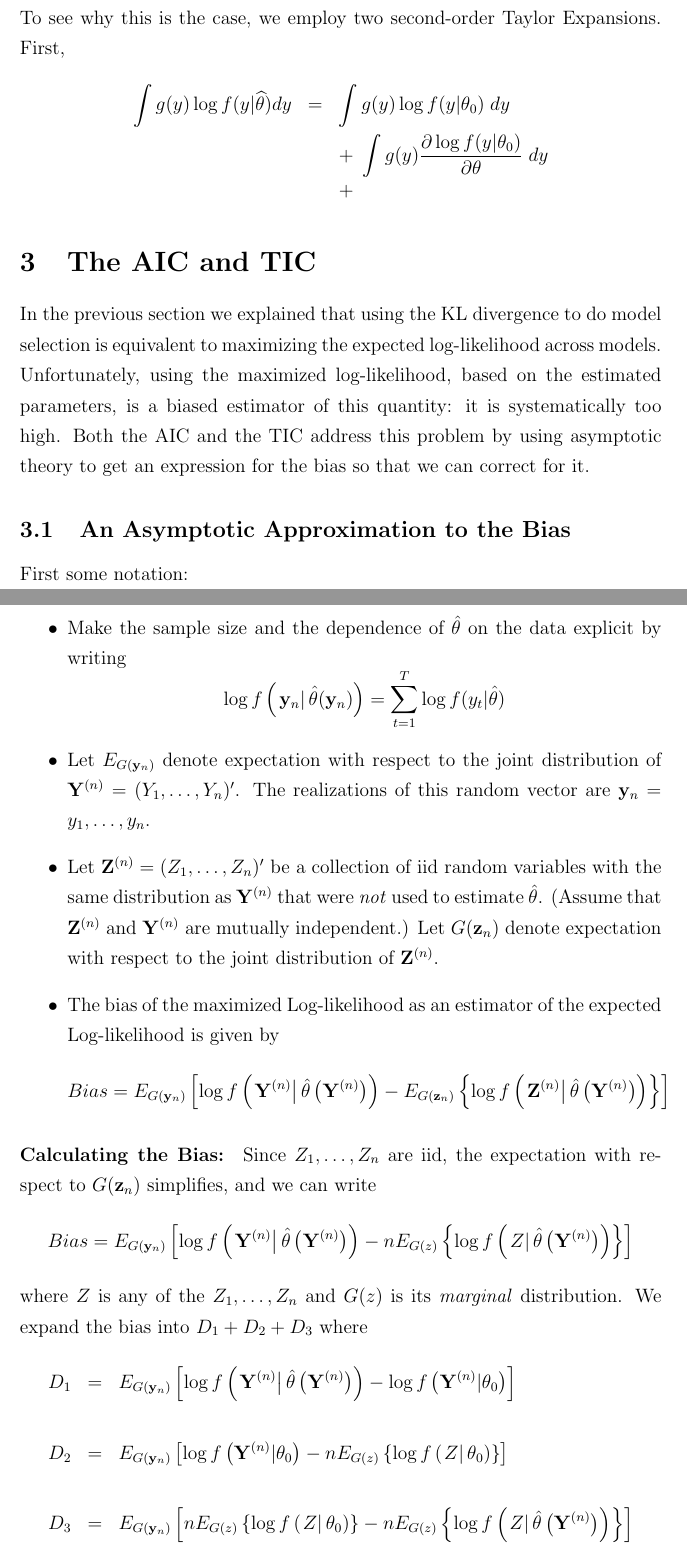
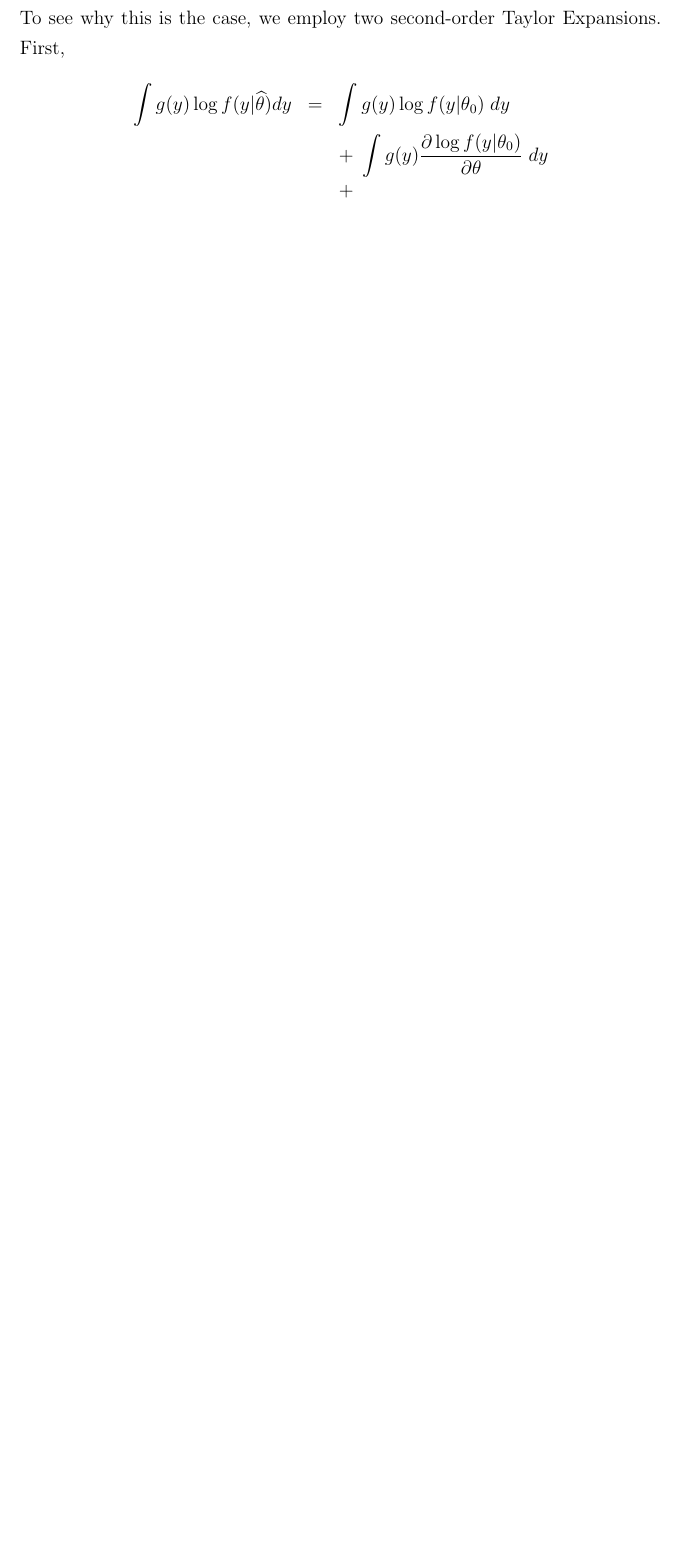
Before and after one commit to fditraglia/econ722, a LaTeX document (lecture01_AIC_type_criteria.tex): two parts of pages 9 and 10 of 21 before the commit and part of page 10 of 17 after it, the two joined at a grey line, cut so that both start at the same text, the shorter picture padded with empty space. The pictures show the PDF file lecture01_AIC_type_criteria.pdf that the author committed with the source.

Commit message:
commented out some old stuff I won't be using

```diff
--- a/lecture01_AIC_type_criteria.tex
+++ b/lecture01_AIC_type_criteria.tex
@@ -174,63 +178,37 @@ To see why this is the case, we employ two second-order Taylor Expansions. First
 		&& + \;
 \end{eqnarray*}
 
-\section{The AIC and TIC}
-In the previous section we explained that using the KL divergence to do model selection is equivalent to maximizing the expected log-likelihood across models. Unfortunately, using the maximized log-likelihood, based on the estimated parameters, is a biased estimator of this quantity: it is systematically too high. Both the AIC and the TIC address this problem by using asymptotic theory to get an expression for the bias so that we can correct for it.
+% \section{The AIC and TIC}
+% In the previous section we explained that using the KL divergence to do model selection is equivalent to maximizing the expected log-likelihood across models. Unfortunately, using the maximized log-likelihood, based on the estimated parameters, is a biased estimator of this quantity: it is systematically too high. Both the AIC and the TIC address this problem by using asymptotic theory to get an expression for the bias so that we can correct for it.
 
-\subsection{An Asymptotic Approximation to the Bias}
-First some notation:
-	\begin{itemize}
-		\item Make the sample size and the dependence of $\hat{\theta}$ on the data explicit by writing
-	$$\log{f\left(\left.\mathbf{y}_n\right|\hat{\theta}(\mathbf{y}_n)\right)} = \sum_{t=1}^T \log{f(y_t|\hat{\theta})}$$
-		\item Let $E_{G(\mathbf{y}_n)}$ denote expectation with respect to the joint distribution of $\mathbf{Y}^{(n)} = (Y_1, \hdots, Y_n)'$. The realizations of this random vector are $\mathbf{y}_n = y_1, \hdots, y_n$.
-		\item Let $\mathbf{Z}^{(n)} = (Z_1, \hdots, Z_n)'$ be a collection of iid random variables with the same distribution as $\mathbf{Y}^{(n)}$ that were \emph{not} used to estimate $\hat{\theta}$. (Assume that $\mathbf{Z}^{(n)}$ and $\mathbf{Y}^{(n)}$ are mutually independent.) Let $G(\mathbf{z}_n)$ denote expectation with respect to the joint distribution of $\mathbf{Z}^{(n)}$.
-		\item The bias of the maximized Log-likelihood as an estimator of the expected Log-likelihood is given by
-	$$Bias = E_{G(\mathbf{y}_n)}\left[ \log{f\left(\left.\mathbf{Y}^{(n)}\right|\hat{\theta}\left(\mathbf{Y}^{(n)}\right)\right)} -  E_{G(\mathbf{z}_n)}\left\{  \log{f\left(\left.\mathbf{Z}^{(n)}\right|\hat{\theta}\left(\mathbf{Y}^{(n)}\right)\right)}\right\}\right]$$
-\end{itemize}
+% \subsection{An Asymptotic Approximation to the Bias}
+% First some notation:
+% 	\begin{itemize}
+% 		\item Make the sample size and the dependence of $\hat{\theta}$ on the data explicit by writing
+% 	$$\log{f\left(\left.\mathbf{y}_n\right|\hat{\theta}(\mathbf{y}_n)\right)} = \sum_{t=1}^T \log{f(y_t|\hat{\theta})}$$
+% 		\item Let $E_{G(\mathbf{y}_n)}$ denote expectation with respect to the joint distribution of $\mathbf{Y}^{(n)} = (Y_1, \hdots, Y_n)'$. The realizations of this random vector are $\mathbf{y}_n = y_1, \hdots, y_n$.
+% 		\item Let $\mathbf{Z}^{(n)} = (Z_1, \hdots, Z_n)'$ be a collection of iid random variables with the same distribution as $\mathbf{Y}^{(n)}$ that were \emph{not} used to estimate $\hat{\theta}$. (Assume that $\mathbf{Z}^{(n)}$ and $\mathbf{Y}^{(n)}$ are mutually independent.) Let $G(\mathbf{z}_n)$ denote expectation with respect to the joint distribution of $\mathbf{Z}^{(n)}$.
+% 		\item The bias of the maximized Log-likelihood as an estimator of the expected Log-likelihood is given by
+% 	$$Bias = E_{G(\mathbf{y}_n)}\left[ \log{f\left(\left.\mathbf{Y}^{(n)}\right|\hat{\theta}\left(\mathbf{Y}^{(n)}\right)\right)} -  E_{G(\mathbf{z}_n)}\left\{  \log{f\left(\left.\mathbf{Z}^{(n)}\right|\hat{\theta}\left(\mathbf{Y}^{(n)}\right)\right)}\right\}\right]$$
+% \end{itemize}
 
 
-\paragraph{Calculating the Bias:} Since $Z_1, \hdots, Z_n$ are iid, the expectation with respect to $G(\mathbf{z}_n)$ simplifies, and we can write
-			$$Bias = E_{G(\mathbf{y}_n)}\left[ \log{f\left(\left.\mathbf{Y}^{(n)}\right|\hat{\theta}\left(\mathbf{Y}^{(n)}\right)\right)} -  nE_{G(z)}\left\{  \log{f\left(\left.Z\right|\hat{\theta}\left(\mathbf{Y}^{(n)}\right)\right)}\right\}\right]$$
-where $Z$ is any of the $Z_1, \hdots, Z_n$ and $G(z)$ is its \emph{marginal} distribution. We expand the bias into $D_1 + D_2 + D_3$ where
-	\begin{eqnarray*}
-		D_1 &=& E_{G(\mathbf{y}_n)}\left[ \log{f\left(\left.\mathbf{Y}^{(n)}\right|\hat{\theta}\left(\mathbf{Y}^{(n)}\right)\right)} - \log{f\left( \mathbf{Y}^{(n)}|\theta_0 \right)}\right]\\\\
-		D_2 &=& E_{G(\mathbf{y}_n)}\left[  \log{f\left( \mathbf{Y}^{(n)}|\theta_0 \right)} - nE_{G(z)}\left\{  \log{f\left(\left.Z\right|\theta_0\right)}\right\} \right]\\\\
-		D_3 &=& E_{G(\mathbf{y}_n)}\left[ nE_{G(z)}\left\{  \log{f\left(\left.Z\right|\theta_0\right)}\right\}  -  nE_{G(z)}\left\{  \log{f\left(\left.Z\right|\hat{\theta}\left(\mathbf{Y}^{(n)}\right)\right)}\right\} \right]
-	\end{eqnarray*}
-Now consider each part separately.
+% \paragraph{Calculating the Bias:} Since $Z_1, \hdots, Z_n$ are iid, the expectation with respect to $G(\mathbf{z}_n)$ simplifies, and we can write
+% 			$$Bias = E_{G(\mathbf{y}_n)}\left[ \log{f\left(\left.\mathbf{Y}^{(n)}\right|\hat{\theta}\left(\mathbf{Y}^{(n)}\right)\right)} -  nE_{G(z)}\left\{  \log{f\left(\left.Z\right|\hat{\theta}\left(\mathbf{Y}^{(n)}\right)\right)}\right\}\right]$$
+% where $Z$ is any of the $Z_1, \hdots, Z_n$ and $G(z)$ is its \emph{marginal} distribution. We expand the bias into $D_1 + D_2 + D_3$ where
+% 	\begin{eqnarray*}
+% 		D_1 &=& E_{G(\mathbf{y}_n)}\left[ \log{f\left(\left.\mathbf{Y}^{(n)}\right|\hat{\theta}\left(\mathbf{Y}^{(n)}\right)\right)} - \log{f\left( \mathbf{Y}^{(n)}|\theta_0 \right)}\right]\\\\
+% 		D_2 &=& E_{G(\mathbf{y}_n)}\left[  \log{f\left( \mathbf{Y}^{(n)}|\theta_0 \right)} - nE_{G(z)}\left\{  \log{f\left(\left.Z\right|\theta_0\right)}\right\} \right]\\\\
+% 		D_3 &=& E_{G(\mathbf{y}_n)}\left[ nE_{G(z)}\left\{  \log{f\left(\left.Z\right|\theta_0\right)}\right\}  -  nE_{G(z)}\left\{  \log{f\left(\left.Z\right|\hat{\theta}\left(\mathbf{Y}^{(n)}\right)\right)}\right\} \right]
+% 	\end{eqnarray*}
+% Now consider each part separately.
 
-\paragraph{Step 1: Calculation of $D_2$} This is the easiest part as it involves no estimators. Note first that $E_{G(z)}\left\{  \log{f\left(\left.Z\right|\theta_0\right)}\right\} $ is a constant, so that
-	\begin{eqnarray*}
-		D_2 &=& E_{G(\mathbf{y}_n)}\left[  \log{f\left( \mathbf{Y}^{(n)}|\theta_0 \right)}\right] - nE_{G(z)}\left[  \log{f\left(\left.Z\right|\theta_0\right)}\right] \\
-		&=& n E_{G(y)}\left[ \log{f(Y|\theta_0)} \right] -  nE_{G(z)}\left[  \log{f\left(\left.Z\right|\theta_0\right)}\right] \\
-		&=& 0
-	\end{eqnarray*}
-where we have used the fact that $Y_1, \hdots, Y_n$ are iid and that $Y$ and $Z$ have the same distribution.
+% \paragraph{Step 1: Calculation of $D_2$} This is the easiest part as it involves no estimators. Note first that $E_{G(z)}\left\{  \log{f\left(\left.Z\right|\theta_0\right)}\right\} $ is a constant, so that
+% 	\begin{eqnarray*}
+% 		D_2 &=& E_{G(\mathbf{y}_n)}\left[  \log{f\left( \mathbf{Y}^{(n)}|\theta_0 \right)}\right] - nE_{G(z)}\left[  \log{f\left(\left.Z\right|\theta_0\right)}\right] \\
+% 		&=& n E_{G(y)}\left[ \log{f(Y|\theta_0)} \right] -  nE_{G(z)}\left[  \log{f\left(\left.Z\right|\theta_0\right)}\right] \\
+% 		&=& 0
+% 	\end{eqnarray*}
+% where we have used the fact that $Y_1, \hdots, Y_n$ are iid and that $Y$ and $Z$ have the same distribution.
 
 
-\paragraph{Step 2: Calculation of $D_3$} Define $\eta(\hat{\theta}) = E_{G(z)}\left[ \log{f\left(z|\hat{\theta}(\mathbf{Y}^{(n)})\right)} \right] $ and Taylor expand around $\theta_0$, the solution to the population moment condition
-	$$E_{G(z)}\left[ \frac{\partial}{\partial \theta}  \log{f(z|\theta)} \right]=0$$
-yielding
-	$$\eta(\hat{\theta})= \eta(\theta_0) + \left( \hat{\theta} - \theta_0 \right)' \frac{\partial \eta(\theta_0)}{\partial \theta} + \frac{1}{2}\left( \hat{\theta} - \theta_0 \right)  \frac{\partial^2 \eta(\theta_0)}{\partial \theta \partial \theta'}\left( \hat{\theta} - \theta_0 \right) + o_p(1)$$
-Now, under the appropriate regularity conditions (Lebesgue Dominated Convergence) we can exchange the order of expectation and differentiation, so that
-	$$ \frac{\partial \eta(\theta_0)}{\partial \theta} =  \frac{\partial}{\partial \theta} E_{G(z)}\left[ \log{f(z|\theta_0)} \right]=  E_{G(z)}\left[\frac{\partial}{\partial \theta} \log{f(z|\theta_0)} \right]=0$$
-by the definition of $\theta_0$ as the solution to the population moment condition. Substituting this into the Taylor Expansion, and assuming further that we may exchange the \emph{second} derivative and expectation with respect to $G(z)$, we have
-	\begin{eqnarray*}
-		\eta(\hat{\theta}) &=& \eta(\theta_0) + \frac{1}{2}\left( \hat{\theta} - \theta_0 \right) ' \frac{\partial^2 }{\partial \theta \partial \theta'} E_{G(z)}\left[ \log{f(z|\theta_0)} \right]\left( \hat{\theta} - \theta_0 \right) + o_p(1)\\
-			&=&  \eta(\theta_0) + \frac{1}{2}\left( \hat{\theta} - \theta_0 \right) ' E_{G(z)}\left[ \frac{\partial^2 }{\partial \theta \partial \theta'} \log{f(z|\theta_0)} \right]\left( \hat{\theta} - \theta_0 \right) + o_p(1)
-	\end{eqnarray*}
-Thus, defining
-	$$J(\theta_0) = -E_{G(z)}\left[ \frac{\partial^2 }{\partial \theta \partial \theta'} \log{f(z|\theta_0)} \right]$$
-we see that
-	$$\eta(\hat{\theta}) = E_{G(z)}\left[ \log{f\left(z|\theta_0\right)} \right] - \frac{1}{2} \left( \hat{\theta}- \theta_0\right)'J(\theta_0)\left(\hat{\theta}- \theta_0\right) + o_p(1)$$
-Substituting this expansion for $ E_{G(z)}\left[ \log{f\left(z|\hat{\theta}(\mathbf{Y}^{(n)})\right)} \right]$ into the expression for $D_3$ cancels the leading first term $nE_{G(z)}\left\{  \log{f\left(\left.Z\right|\theta_0\right)}\right\} $ in the expectation so that (remember that $\hat{\theta}$ is a function of $\mathbf{y}_n$ and thus, so is $o_p(1)$)
-	\begin{eqnarray*}
-		D_3 &=& E_{G(\mathbf{y}_n)}\left[  \frac{n}{2} \left( \hat{\theta}- \theta_0\right)'J(\theta_0)\left(\hat{\theta}- \theta_0\right) + o_p(1)  \right]\\
-		&=& \frac{1}{2} E_{G(\mathbf{y}_n)}\left[ \mbox{trace}\left\{n\left( \hat{\theta}- \theta_0\right)'J(\theta_0)\left(\hat{\theta}- \theta_0\right) \right\} \right] +o_p(1)\\
-			&=& \frac{1}{2}\mbox{trace}\left\{J(\theta_0) E_{G(\mathbf{y}_n)}\left[\sqrt{n} \left( \hat{\theta}- \theta_0\right)\sqrt{n}\left(\hat{\theta}- \theta_0\right)' \right]\right\} +o_p(1)
-	\end{eqnarray*}
-where we have used the facts that: (1) a scalar equals its trace, (2) multiplication within the trace operator is commutative provided that the products remain conformable, (3) trace and expectation can be exchanged because both are linear operators, and (4) $J(\theta_0)$ is a constant with respect to $E_{G(\mathbf{y}_n)}$. We know that
-	$$E_{G(\mathbf{y}_n)}\left[\sqrt{n} \left( \hat{\theta}- \theta_0\right)\sqrt{n}\left(\hat{\theta}- \theta_0\right)' \right]\rightarrow J^{-1}(\theta_0) I(\theta_0)J^{-1}(\theta_0)$$
-as $n\rightarrow \infty$ where
-	\begin{eqnarray*}
-	I(\theta_0) &=&E_{G(z)}\left[ \frac{\partial \log{f(Z|\theta)}}{\partial \theta} \;\frac{\partial \log{f(Z|\theta)}}{\partial \theta'} \right]\\\\
@@ -240,8 +215,33 @@ Thus, assuming the necessary regularity conditions to ensure that the remainder
-	$$D_3 \rightarrow \frac{1}{2} \mbox{trace}\left\{ J(\theta_0) J(\theta_0)^{-1}I(\theta_0)J(\theta_0)^{-1}  \right\} = \frac{1}{2}\mbox{trace}\left\{ I(\theta_0)J(\theta_0)^{-1} \right\}$$
+% \paragraph{Step 2: Calculation of $D_3$} Define $\eta(\hat{\theta}) = E_{G(z)}\left[ \log{f\left(z|\hat{\theta}(\mathbf{Y}^{(n)})\right)} \right] $ and Taylor expand around $\theta_0$, the solution to the population moment condition
+% 	$$E_{G(z)}\left[ \frac{\partial}{\partial \theta}  \log{f(z|\theta)} \right]=0$$
+% yielding
+% 	$$\eta(\hat{\theta})= \eta(\theta_0) + \left( \hat{\theta} - \theta_0 \right)' \frac{\partial \eta(\theta_0)}{\partial \theta} + \frac{1}{2}\left( \hat{\theta} - \theta_0 \right)  \frac{\partial^2 \eta(\theta_0)}{\partial \theta \partial \theta'}\left( \hat{\theta} - \theta_0 \right) + o_p(1)$$
+% Now, under the appropriate regularity conditions (Lebesgue Dominated Convergence) we can exchange the order of expectation and differentiation, so that
+% 	$$ \frac{\partial \eta(\theta_0)}{\partial \theta} =  \frac{\partial}{\partial \theta} E_{G(z)}\left[ \log{f(z|\theta_0)} \right]=  E_{G(z)}\left[\frac{\partial}{\partial \theta} \log{f(z|\theta_0)} \right]=0$$
+% by the definition of $\theta_0$ as the solution to the population moment condition. Substituting this into the Taylor Expansion, and assuming further that we may exchange the \emph{second} derivative and expectation with respect to $G(z)$, we have
+% 	\begin{eqnarray*}
+% 		\eta(\hat{\theta}) &=& \eta(\theta_0) + \frac{1}{2}\left( \hat{\theta} - \theta_0 \right) ' \frac{\partial^2 }{\partial \theta \partial \theta'} E_{G(z)}\left[ \log{f(z|\theta_0)} \right]\left( \hat{\theta} - \theta_0 \right) + o_p(1)\\
+% 			&=&  \eta(\theta_0) + \frac{1}{2}\left( \hat{\theta} - \theta_0 \right) ' E_{G(z)}\left[ \frac{\partial^2 }{\partial \theta \partial \theta'} \log{f(z|\theta_0)} \right]\left( \hat{\theta} - \theta_0 \right) + o_p(1)
+% 	\end{eqnarray*}
+% Thus, defining
+% 	$$J(\theta_0) = -E_{G(z)}\left[ \frac{\partial^2 }{\partial \theta \partial \theta'} \log{f(z|\theta_0)} \right]$$
+% we see that
+% 	$$\eta(\hat{\theta}) = E_{G(z)}\left[ \log{f\left(z|\theta_0\right)} \right] - \frac{1}{2} \left( \hat{\theta}- \theta_0\right)'J(\theta_0)\left(\hat{\theta}- \theta_0\right) + o_p(1)$$
+% Substituting this expansion for $ E_{G(z)}\left[ \log{f\left(z|\hat{\theta}(\mathbf{Y}^{(n)})\right)} \right]$ into the expression for $D_3$ cancels the leading first term $nE_{G(z)}\left\{  \log{f\left(\left.Z\right|\theta_0\right)}\right\} $ in the expectation so that (remember that $\hat{\theta}$ is a function of $\mathbf{y}_n$ and thus, so is $o_p(1)$)
+% 	\begin{eqnarray*}
+% 		D_3 &=& E_{G(\mathbf{y}_n)}\left[  \frac{n}{2} \left( \hat{\theta}- \theta_0\right)'J(\theta_0)\left(\hat{\theta}- \theta_0\right) + o_p(1)  \right]\\
+% 		&=& \frac{1}{2} E_{G(\mathbf{y}_n)}\left[ \mbox{trace}\left\{n\left( \hat{\theta}- \theta_0\right)'J(\theta_0)\left(\hat{\theta}- \theta_0\right) \right\} \right] +o_p(1)\\
+% 			&=& \frac{1}{2}\mbox{trace}\left\{J(\theta_0) E_{G(\mathbf{y}_n)}\left[\sqrt{n} \left( \hat{\theta}- \theta_0\right)\sqrt{n}\left(\hat{\theta}- \theta_0\right)' \right]\right\} +o_p(1)
+% 	\end{eqnarray*}
+% where we have used the facts that: (1) a scalar equals its trace, (2) multiplication within the trace operator is commutative provided that the products remain conformable, (3) trace and expectation can be exchanged because both are linear operators, and (4) $J(\theta_0)$ is a constant with respect to $E_{G(\mathbf{y}_n)}$. We know that
+% 	$$E_{G(\mathbf{y}_n)}\left[\sqrt{n} \left( \hat{\theta}- \theta_0\right)\sqrt{n}\left(\hat{\theta}- \theta_0\right)' \right]\rightarrow J^{-1}(\theta_0) I(\theta_0)J^{-1}(\theta_0)$$
+% as $n\rightarrow \infty$ where
+% 	\begin{eqnarray*}
+% 	I(\theta_0) &=&E_{G(z)}\left[ \frac{\partial \log{f(Z|\theta)}}{\partial \theta} \;\frac{\partial \log{f(Z|\theta)}}{\partial \theta'} \right]\\\\
+% 	J(\theta_0) &=& - E_{G(z)}\left[ \frac{\partial^2  \log{f(Z|\theta)}}{\partial \theta \partial \theta'}\right]
+% 	\end{eqnarray*}
+% Thus, assuming the necessary regularity conditions to ensure that the remainder is indeed of small order, as $n\rightarrow \infty$ we have
+% 	$$D_3 \rightarrow \frac{1}{2} \mbox{trace}\left\{ J(\theta_0) J(\theta_0)^{-1}I(\theta_0)J(\theta_0)^{-1}  \right\} = \frac{1}{2}\mbox{trace}\left\{ I(\theta_0)J(\theta_0)^{-1} \right\}$$
 
 
 
-\paragraph{Step 3: Calculation of $D_1$} Taylor expand $\ell(\theta_0) = \log{f\left(\mathbf{y}_n| \theta_0\right)}$ around $\hat{\theta}$, noting that by the definition of the MLE,
-	$$\frac{\partial \ell(\hat{\theta})}{\partial \theta} = 0$$
-Thus,
-	$$\ell(\theta_0) = \ell(\hat{\theta}) + \frac{1}{2} \left( \theta - \hat{\theta} \right)' \frac{\partial^2  \ell(\tilde{\theta})}{\partial \theta \partial \theta'} \left( \theta - \hat{\theta} \right)$$
@@ -262,4 +248,22 @@ using the same arguments as in Step 2.
-	$$Bias = D_1 + D_2 + D_3 = \mbox{trace}\left\{ I(\theta_0)J(\theta_0)^{-1} \right\}$$
+% \paragraph{Step 3: Calculation of $D_1$} Taylor expand $\ell(\theta_0) = \log{f\left(\mathbf{y}_n| \theta_0\right)}$ around $\hat{\theta}$, noting that by the definition of the MLE,
+% 	$$\frac{\partial \ell(\hat{\theta})}{\partial \theta} = 0$$
+% Thus,
+% 	$$\ell(\theta_0) = \ell(\hat{\theta}) + \frac{1}{2} \left( \theta - \hat{\theta} \right)' \frac{\partial^2  \ell(\tilde{\theta})}{\partial \theta \partial \theta'} \left( \theta - \hat{\theta} \right)$$
+% where $\tilde{\theta}$ is between $\hat{\theta}$ and $\theta_0$, so we have
+% 	$$ \ell(\hat{\theta}) - \ell(\theta_0)  = \frac{1}{2} \sqrt{n}\left( \theta - \hat{\theta} \right)'\left[ - \frac{1}{n} \frac{\partial^2  \ell(\tilde{\theta})}{\partial \theta \partial \theta'} \right]\sqrt{n}\left( \theta - \hat{\theta} \right)$$
+% By the WLLN for iid observations, we know that for fixed $\theta$
+% 	$$- \frac{1}{n} \frac{\partial^2  \ell(\theta)}{\partial \theta \partial \theta'} = -\frac{1}{n}\sum_{t=1}^T \frac{\partial^2}{\partial \theta \partial \theta'}\log{f(y_t|\theta)}\overset{p}{\rightarrow} J(\theta)$$
+% Furthermore, by the standard consistency result for MLE $\hat{\theta} \rightarrow \theta_0$. Thus, by a Uniform WLLN,
+% 	$$- \frac{1}{n} \frac{\partial^2  \ell(\hat{\theta})}{\partial \theta \partial \theta'}\overset{p}{\rightarrow} J(\theta_0)$$
+% It follows that
+% 	\begin{eqnarray*}
+% 		D_1 &=& E_{G(\mathbf{y}_n)}\left[ \log{f\left(\left.\mathbf{Y}^{(n)}\right|\hat{\theta}\left(\mathbf{Y}^{(n)}\right)\right)} - \log{f\left( \mathbf{Y}^{(n)}|\theta_0 \right)}\right]\\
+% 			&=& E_{G(\mathbf{y}_n)}\left[ \ell(\hat{\theta}) - \ell(\theta_0) \right]\\
+% 			&\rightarrow& \frac{1}{2} \mbox{trace}\left\{ I(\theta_0) J(\theta_0)^{-1} \right\}
+% 	\end{eqnarray*}
+% using the same arguments as in Step 2.
+% \paragraph{Finally The Bias:} Combining the three steps, we have
+% 	$$Bias = D_1 + D_2 + D_3 = \mbox{trace}\left\{ I(\theta_0)J(\theta_0)^{-1} \right\}$$
 
 \subsection{Correcting the Bias}
 Now that we have an asymptotic approximation to the bias of the maximized likelihood as an estimator of the expected log-likelihood, we can correct it. Suppose that we have consistent estimators $\hat{I}$ and $\hat{J}$ of $I(\theta_0)$ and $J(\theta_0)$. Then, by the Continuous Mapping Theorem $\hat{b}=\mbox{trace}(\hat{I}\hat{J}^{-1})$ is a consistent estimator of the bias term. Recall that the maximized log-likelihood is biased \emph{upwards}, hence to correct it we need to subtract this quantity. This estimate yields \textbf{Takeuchi's Information Criterion} (TIC):
```
Also changed, not shown: lecture01_AIC_type_criteria.pdf, lecture01_AIC_type_criteria.tex (23 more changed lines).
